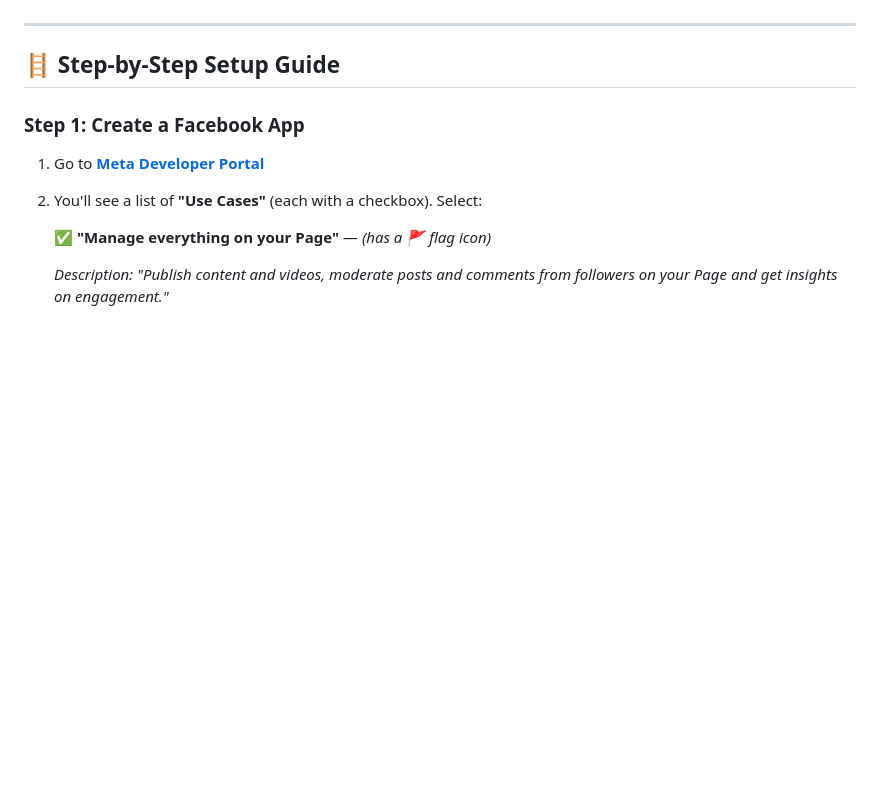
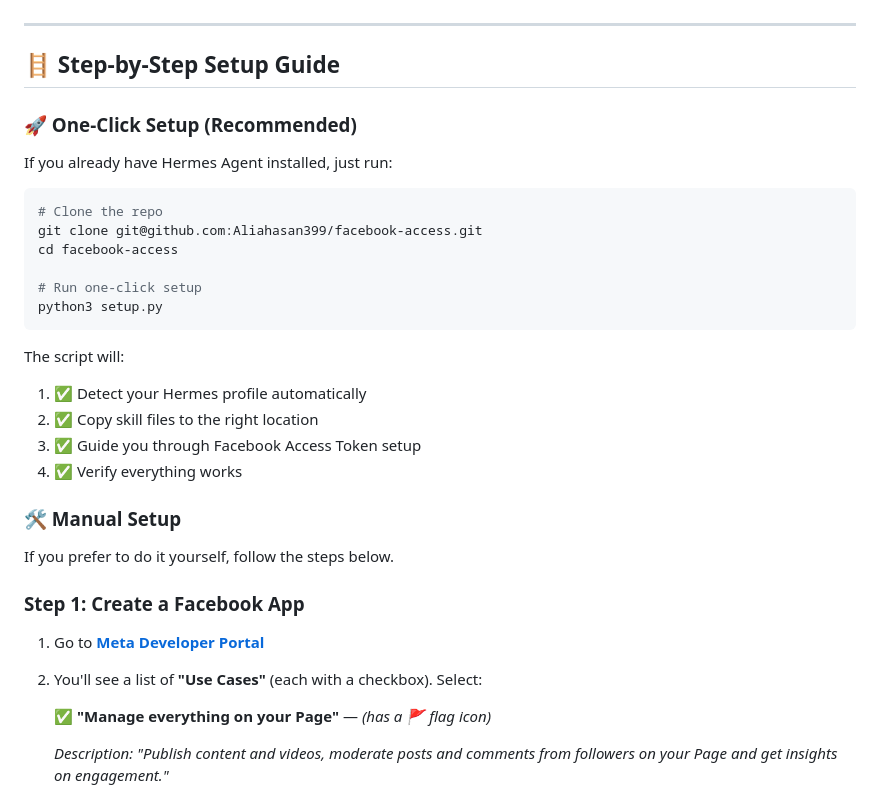
Before and after one commit to Aliahasan399/facebook-access, a Markdown page: README.md, the part around the change. Drawn GitHub-style; blank space fills up the shorter version.

Commit message:
Add one-click setup section to README

````diff
--- a/README.md
+++ b/README.md
@@ -53,6 +53,29 @@ This is like a key that lets the script talk to Facebook on your behalf. You get
 ---
 
 ## 🪜 Step-by-Step Setup Guide
+
+### 🚀 One-Click Setup (Recommended)
+
+If you already have Hermes Agent installed, just run:
+
+```bash
+# Clone the repo
+git clone git@github.com:Aliahasan399/facebook-access.git
+cd facebook-access
+
+# Run one-click setup
+python3 setup.py
+```
+
+The script will:
+1. ✅ Detect your Hermes profile automatically
+2. ✅ Copy skill files to the right location
+3. ✅ Guide you through Facebook Access Token setup
+4. ✅ Verify everything works
+
+### 🛠️ Manual Setup
+
+If you prefer to do it yourself, follow the steps below.
 
 ### Step 1: Create a Facebook App
 
````
